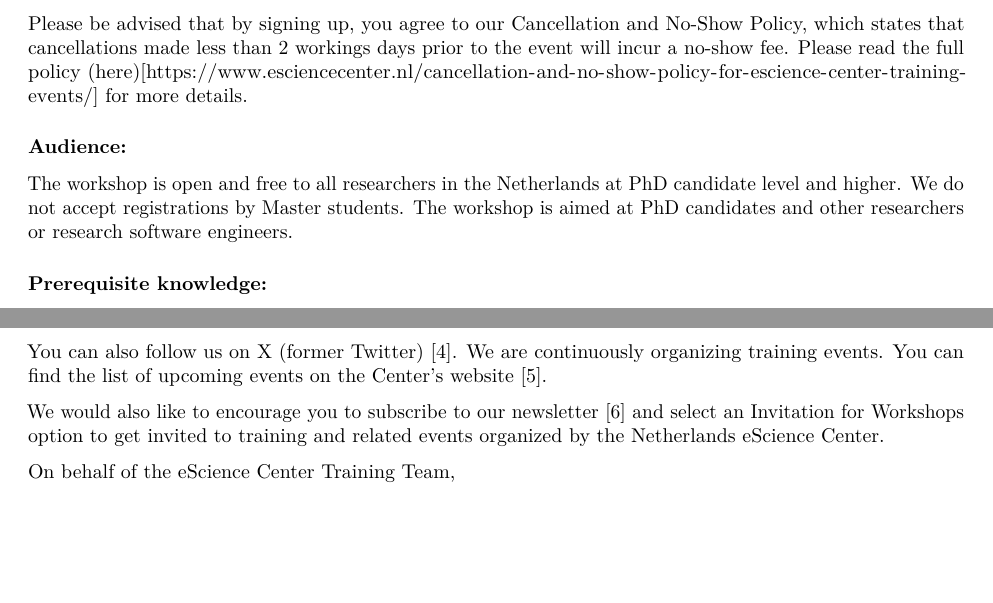
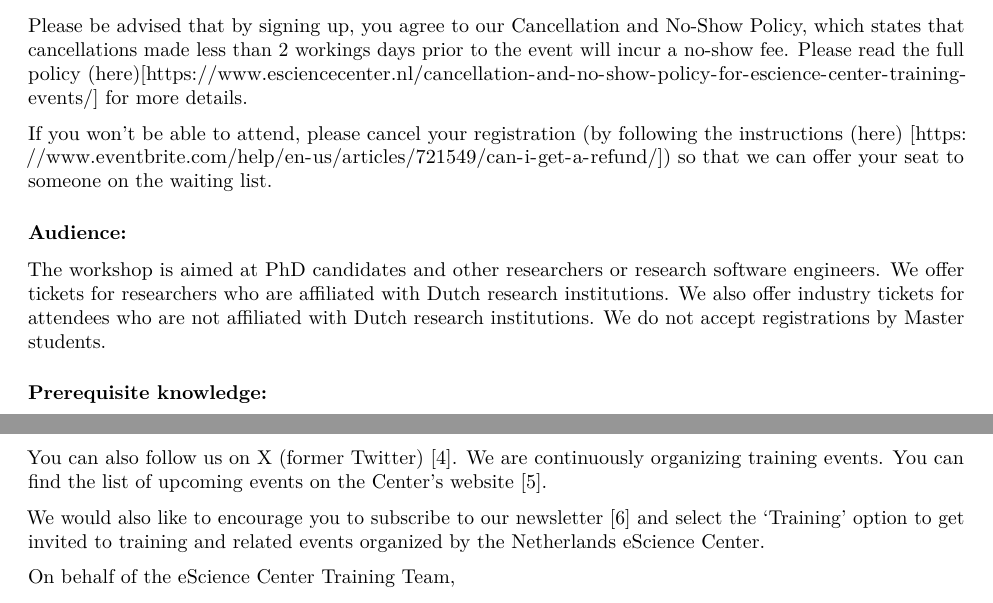
Before and after one commit to esciencecenter-digital-skills/template-docs-coordination, an R Markdown document (communication_online_doc.Rmd): two parts of pages 1 and 3 of 3, joined at a grey line, cut so that both start at the same text, the shorter picture padded with empty space. Rendered offline with R 4.5, knitr and Pandoc, then LaTeX, with nearby package versions.

Commit message:
Update online comms doc audience and newsletter reference

```diff
--- a/communication_online_doc.Rmd
+++ b/communication_online_doc.Rmd
@@ -63,8 +63,10 @@ The workshop is based on the teaching style of the Carpentries, and learners wil
 ### Cancellation and No-Show Policy
 Please be advised that by signing up, you agree to our Cancellation and No-Show Policy, which states that cancellations made less than 2 workings days prior to the event will incur a no-show fee. Please read the full policy (here)[https://www.esciencecenter.nl/cancellation-and-no-show-policy-for-escience-center-training-events/] for more details.
 
+If you won’t be able to attend, please cancel your registration (by following the instructions (here) [https://www.eventbrite.com/help/en-us/articles/721549/can-i-get-a-refund/]) so that we can offer your seat to someone on the waiting list.
+
 ### Audience:
-The workshop is open and free to all researchers in the Netherlands at PhD candidate level and higher. We do not accept registrations by Master students. The workshop is aimed at PhD candidates and other researchers or research software engineers.
+The workshop is aimed at PhD candidates and other researchers or research software engineers. We offer tickets for researchers who are affiliated with Dutch research institutions. We also offer industry tickets for attendees who are not affiliated with Dutch research institutions. We do not accept registrations by Master students.
 
 ### Prerequisite knowledge:
 `r params$who`
@@ -159,7 +161,7 @@ If you have any other feedback about the workshop, or would like to get involved
 
 You can also follow us on [X (former Twitter)](https://twitter.com/esciencecenter) [4]. We are continuously organizing training events. You can find the list of upcoming events on the Center’s [website](https://www.esciencecenter.nl/events/?f-workshops/) [5].
 
-We would also like to encourage you to subscribe to our [newsletter](http://eepurl.com/dtjzwP) [6] and select an Invitation for Workshops option to get invited to training and related events organized by the Netherlands eScience Center.
+We would also like to encourage you to subscribe to our [newsletter](http://eepurl.com/dtjzwP) [6] and select the 'Training' option to get invited to training and related events organized by the Netherlands eScience Center.
 
 On behalf of the eScience Center Training Team,
 
```
